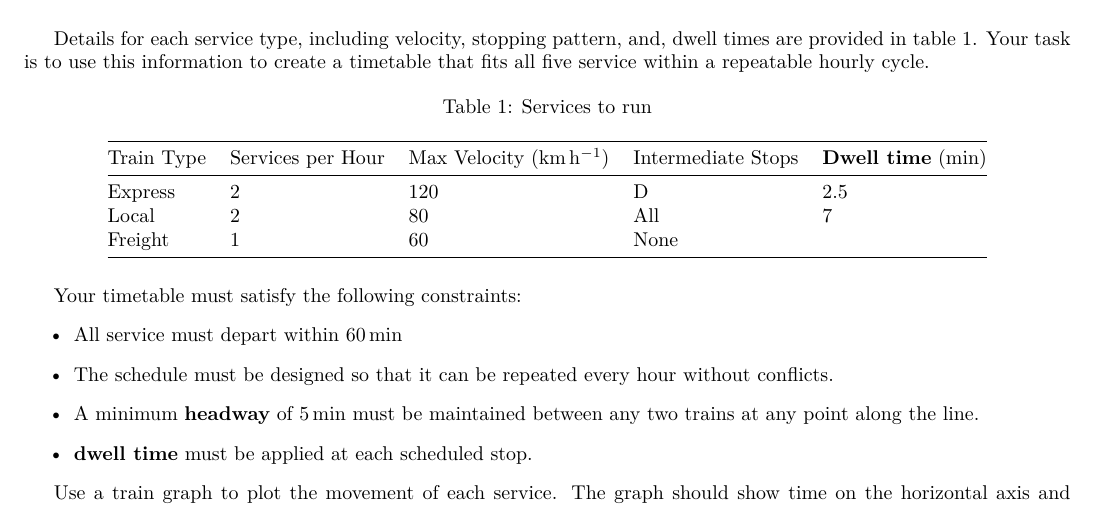
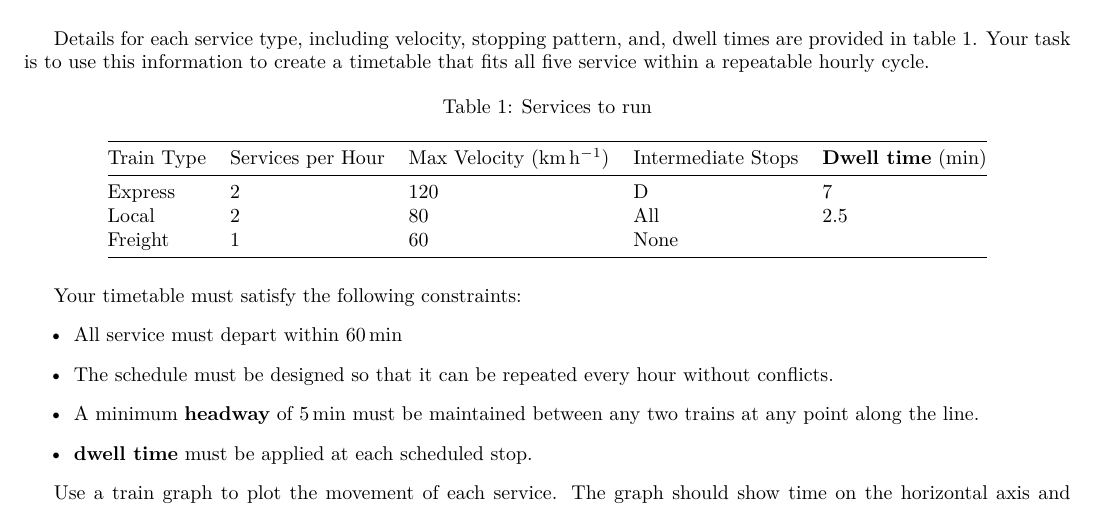
Before and after one commit to cxd309/stem-train-planning, a LaTeX document (activity/activity.tex): part of page 2 of 2, cut so that both start at the same text. The pictures show the PDF file activity/activity.pdf that the author committed with the source.

Commit message:
Service Table Error
Fixed error in service table for dwell time

```diff
--- a/activity/activity.tex
+++ b/activity/activity.tex
@@ -158,8 +158,8 @@
 		\begin{tabular}{@{}lllll@{}}
 			\toprule
 			Train Type & Services per Hour & Max Velocity (\unit{\km \per \hour}) & Intermediate Stops & \Gls{dwell} (\unit{\minute}) \\ \midrule
-			Express      & 2                 & 120      & D                  & 2.5                   \\
-			Local    & 2                 & 80       & All                & 7                     \\
+			Express      & 2                 & 120      & D                  & 7                   \\
+			Local    & 2                 & 80       & All                & 2.5                    \\
 			Freight    & 1                 & 60       & None               &                       \\ \bottomrule
 		\end{tabular}
 	\end{table}
```
Also changed, not shown: presentation/presentation.tex (+3 -3 lines), activity/activity.pdf.
